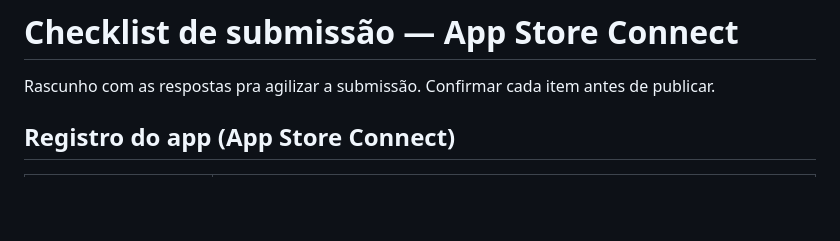
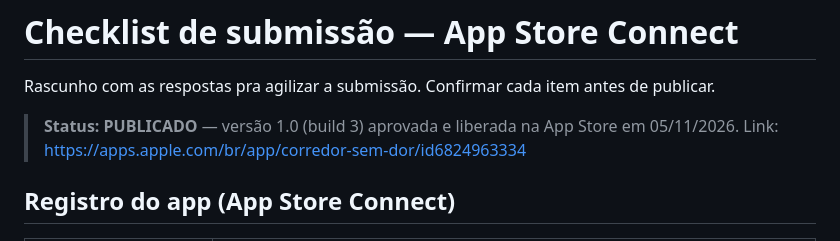
Before and after one commit to trailtropical/appcsd, a Markdown page: native-app/APP_STORE_CHECKLIST.md, the part around the change. Drawn GitHub-style; blank space fills up the shorter version.

Commit message:
docs: app publicado na App Store (1.0 build 3)

```diff
--- a/native-app/APP_STORE_CHECKLIST.md
+++ b/native-app/APP_STORE_CHECKLIST.md
@@ -1,6 +1,9 @@
 # Checklist de submissão — App Store Connect
 
 Rascunho com as respostas pra agilizar a submissão. Confirmar cada item antes de publicar.
+
+> **Status: PUBLICADO** — versão 1.0 (build 3) aprovada e liberada na App Store em 05/11/2026.
+> Link: https://apps.apple.com/br/app/corredor-sem-dor/id6824963334
 
 ## Registro do app (App Store Connect)
 
```
